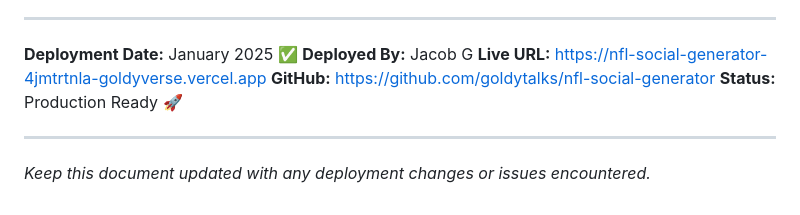
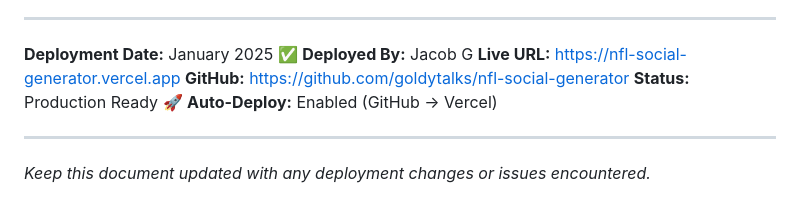
Before and after one commit to goldytalks/nfl-social-generator, a Markdown page: DEPLOYMENT.md, the part around the change. GitHub-like rendering.

```diff
--- a/DEPLOYMENT.md
+++ b/DEPLOYMENT.md
@@ -373,9 +373,10 @@ jobs:
 
 **Deployment Date:** January 2025 ✅
 **Deployed By:** Jacob G
-**Live URL:** https://nfl-social-generator-4jmtrtnla-goldyverse.vercel.app
+**Live URL:** https://nfl-social-generator.vercel.app
 **GitHub:** https://github.com/goldytalks/nfl-social-generator
 **Status:** Production Ready 🚀
+**Auto-Deploy:** Enabled (GitHub → Vercel)
 
 ---
 
```
Also changed, not shown: PROJECT_BRAIN.md (+22 -2 lines), README.md (+1 -1 lines).
